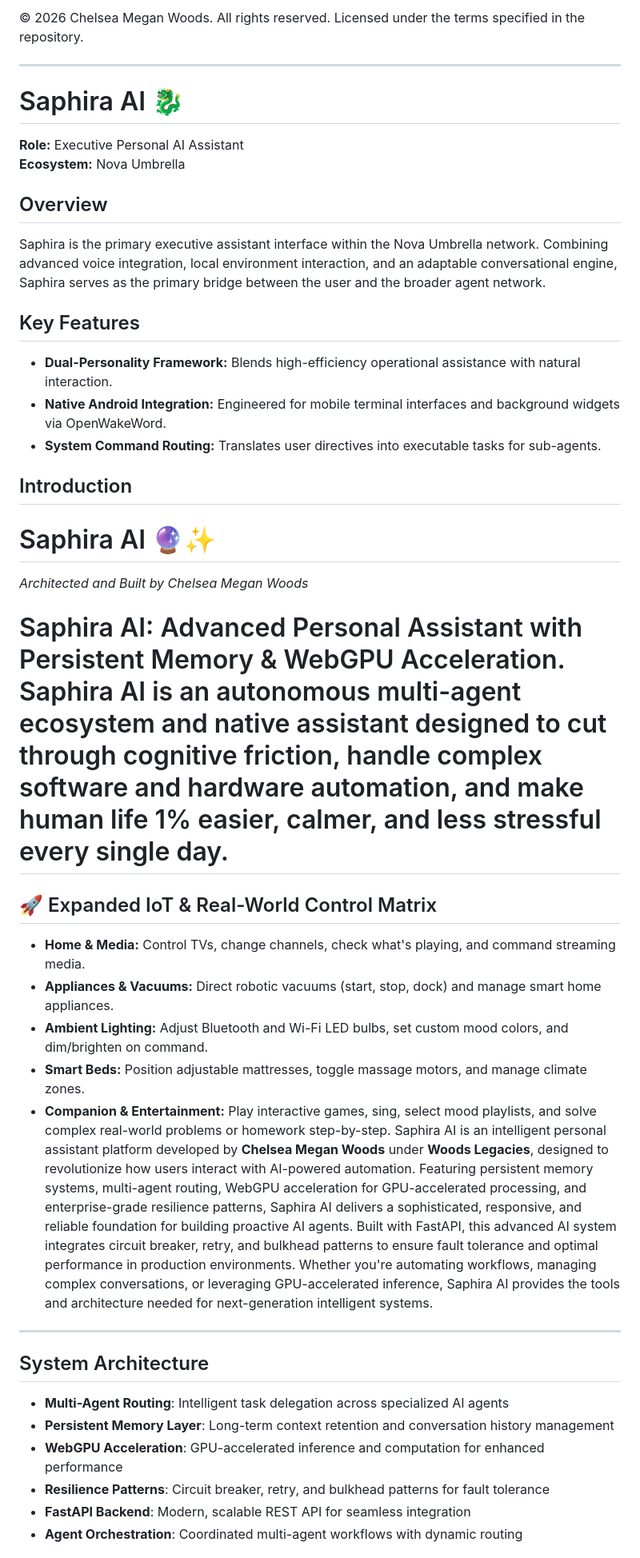
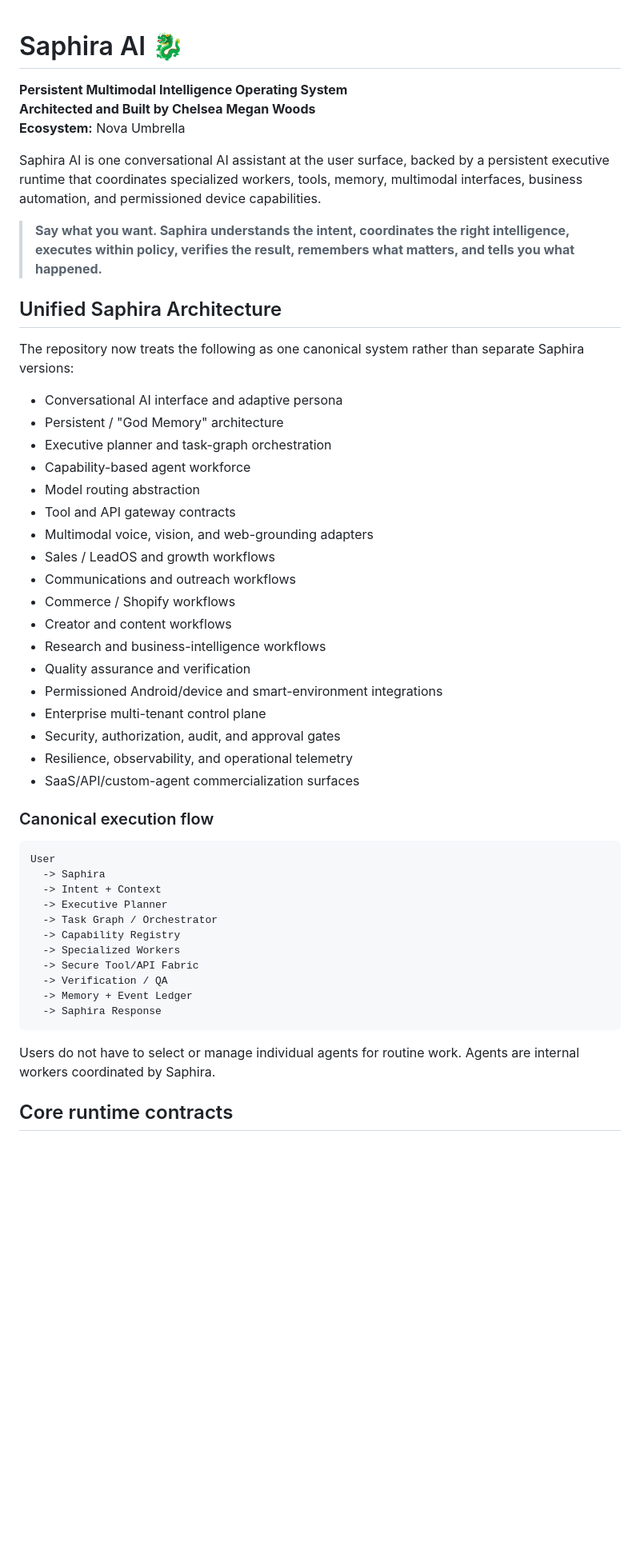
Before and after one commit to chichi-lyman/saphira-ai, a Markdown page: README.md, the part around one of its changes. Shown at 80% size. GitHub-like rendering; blank space fills up the shorter version.

````diff
--- a/README.md
+++ b/README.md
@@ -1,43 +1,53 @@
-© 2026 Chelsea Megan Woods. All rights reserved.
-Licensed under the terms specified in the repository.
-
-
----
 # Saphira AI 🐉
 
-**Role:** Executive Personal AI Assistant
+**Persistent Multimodal Intelligence Operating System**
+**Architected and Built by Chelsea Megan Woods**
 **Ecosystem:** Nova Umbrella
 
-## Overview
-Saphira is the primary executive assistant interface within the Nova Umbrella network. Combining advanced voice integration, local environment interaction, and an adaptable conversational engine, Saphira serves as the primary bridge between the user and the broader agent network.
+Saphira AI is one conversational AI assistant at the user surface, backed by a persistent executive runtime that coordinates specialized workers, tools, memory, multimodal interfaces, business automation, and permissioned device capabilities.
 
-## Key Features
-- **Dual-Personality Framework:** Blends high-efficiency operational assistance with natural interaction.
-- **Native Android Integration:** Engineered for mobile terminal interfaces and background widgets via OpenWakeWord.
-- **System Command Routing:** Translates user directives into executable tasks for sub-agents.
+> **Say what you want. Saphira understands the intent, coordinates the right intelligence, executes within policy, verifies the result, remembers what matters, and tells you what happened.**
 
-## Introduction
+## Unified Saphira Architecture
 
-# Saphira AI 🔮✨
-*Architected and Built by Chelsea Megan Woods*
+The repository now treats the following as one canonical system rather than separate Saphira versions:
 
- # Saphira AI: Advanced Personal Assistant with Persistent Memory & WebGPU Acceleration. Saphira AI is an autonomous multi-agent ecosystem and native assistant designed to cut through cognitive friction, handle complex software and hardware automation, and make human life 1% easier, calmer, and less stressful every single day.
+- Conversational AI interface and adaptive persona
+- Persistent / "God Memory" architecture
+- Executive planner and task-graph orchestration
+- Capability-based agent workforce
+- Model routing abstraction
+- Tool and API gateway contracts
+- Multimodal voice, vision, and web-grounding adapters
+- Sales / LeadOS and growth workflows
+- Communications and outreach workflows
+- Commerce / Shopify workflows
+- Creator and content workflows
+- Research and business-intelligence workflows
+- Quality assurance and verification
+- Permissioned Android/device and smart-environment integrations
+- Enterprise multi-tenant control plane
+- Security, authorization, audit, and approval gates
+- Resilience, observability, and operational telemetry
+- SaaS/API/custom-agent commercialization surfaces
 
-## 🚀 Expanded IoT & Real-World Control Matrix
-- **Home & Media:** Control TVs, change channels, check what's playing, and command streaming media.
-- **Appliances & Vacuums:** Direct robotic vacuums (start, stop, dock) and manage smart home appliances.
-- **Ambient Lighting:** Adjust Bluetooth and Wi-Fi LED bulbs, set custom mood colors, and dim/brighten on command.
-- **Smart Beds:** Position adjustable mattresses, toggle massage motors, and manage climate zones.
-- **Companion & Entertainment:** Play interactive games, sing, select mood playlists, and solve complex real-world problems or homework step-by-step. Saphira AI is an intelligent personal assistant platform developed by **Chelsea Megan Woods** under **Woods Legacies**, designed to revolutionize how users interact with AI-powered automation. Featuring persistent memory systems, multi-agent routing, WebGPU acceleration for GPU-accelerated processing, and enterprise-grade resilience patterns, Saphira AI delivers a sophisticated, responsive, and reliable foundation for building proactive AI agents. Built with FastAPI, this advanced AI system integrates circuit breaker, retry, and bulkhead patterns to ensure fault tolerance and optimal performance in production environments. Whether you're automating workflows, managing complex conversations, or leveraging GPU-accelerated inference, Saphira AI provides the tools and architecture needed for next-generation intelligent systems.
+### Canonical execution flow
 
----
+```text
+User
+  -> Saphira
+  -> Intent + Context
+  -> Executive Planner
+  -> Task Graph / Orchestrator
+  -> Capability Registry
+  -> Specialized Workers
+  -> Secure Tool/API Fabric
+  -> Verification / QA
+  -> Memory + Event Ledger
+  -> Saphira Response
+```
 
-## System Architecture
+Users do not have to select or manage individual agents for routine work. Agents are internal workers coordinated by Saphira.
 
-- **Multi-Agent Routing**: Intelligent task delegation across specialized AI agents
-- **Persistent Memory Layer**: Long-term context retention and conversation history management
-- **WebGPU Acceleration**: GPU-accelerated inference and computation for enhanced performance
-- **Resilience Patterns**: Circuit breaker, retry, and bulkhead patterns for fault tolerance
-- **FastAPI Backend**: Modern, scalable REST API for seamless integration
-- **Agent Orchestration**: Coordinated multi-agent workflows with dynamic routing
+## Core runtime contracts
 
````
Also changed, not shown: other parts of README.md (+51 -138 lines).
